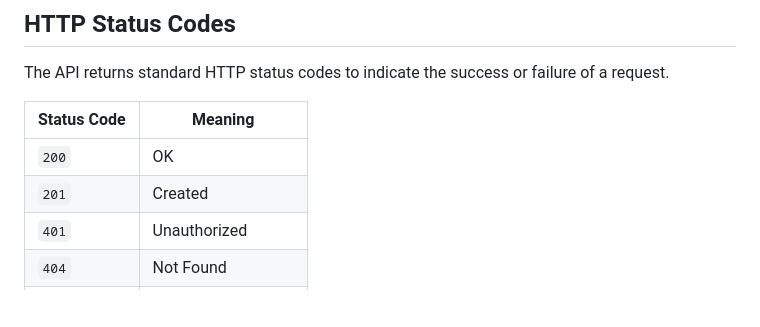
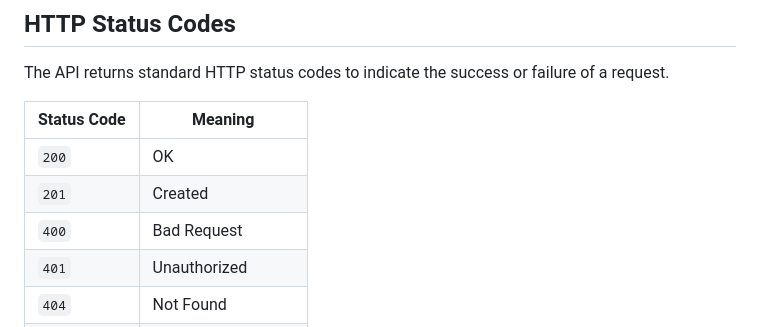
Before and after one commit to llainenouxx/filpino-cookbook-api-bascos, a Markdown page: Filipino Cookbook API.md, the part around the change. GitHub-like rendering; blank space fills up the shorter version.

```diff
--- a/Filipino Cookbook API.md
+++ b/Filipino Cookbook API.md
@@ -270,6 +270,7 @@ The API returns standard HTTP status codes to indicate the success or failure of
 |---|---|
 | `200` | OK |
 | `201` | Created |
+| `400` | Bad Request |
 | `401` | Unauthorized |
 | `404` | Not Found |
 | `500` | Internal Server Error |
```
